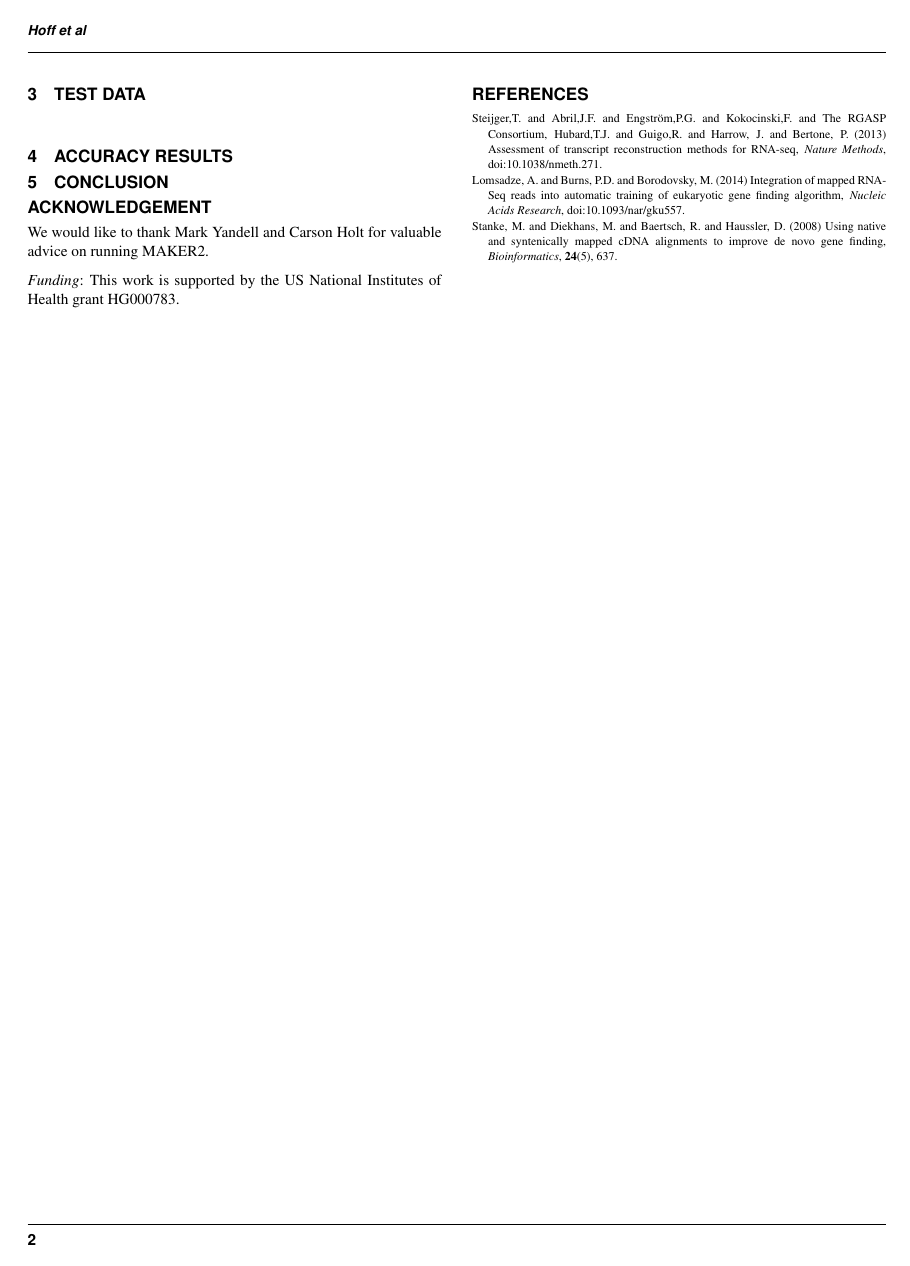
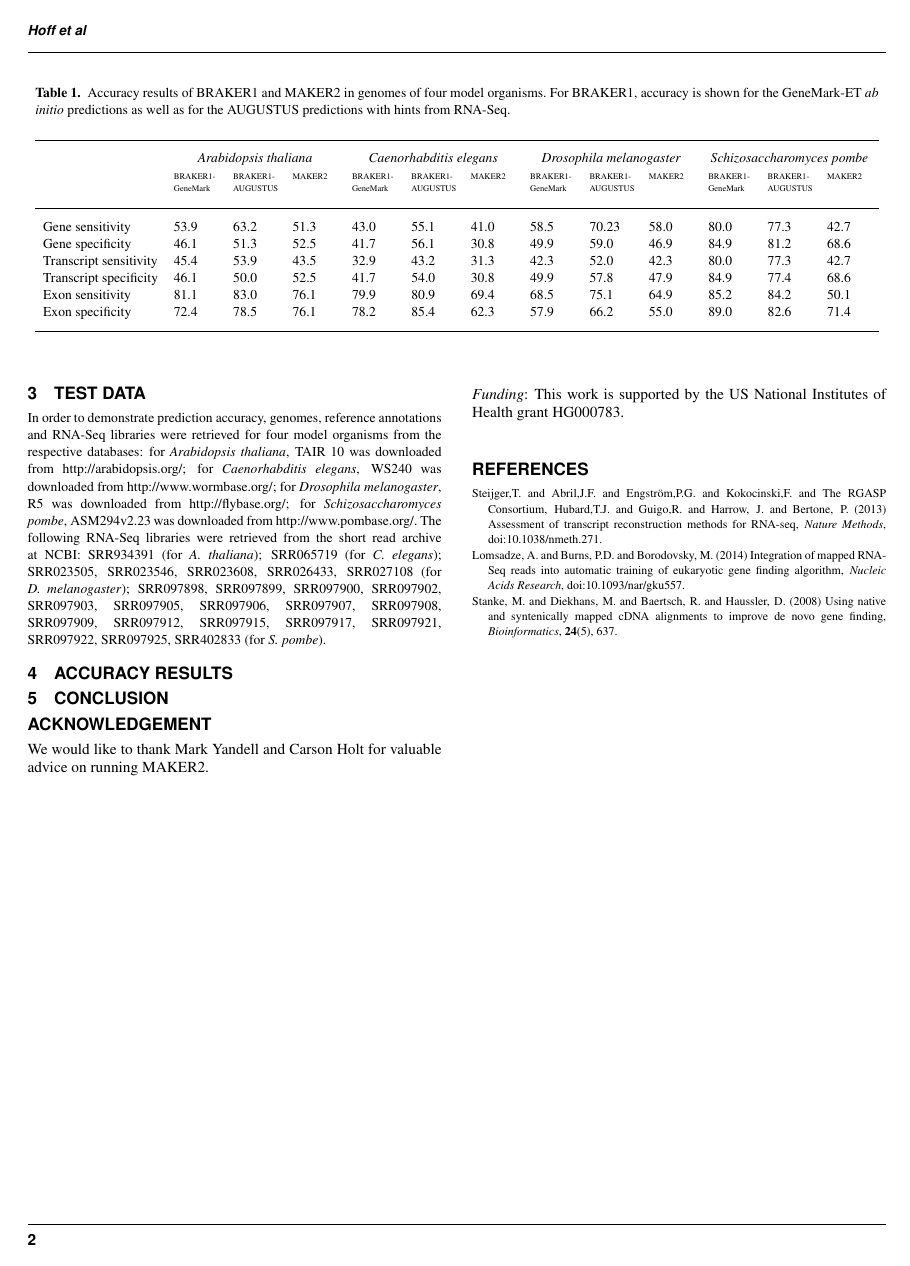
Before and after one commit to Gaius-Augustus/BRAKER, a LaTeX paper (bioinformatics2015/document.tex): page 2 of 2. Compiled offline with pdfLaTeX.

Commit message:
git-svn-id: file:///home/gumz3/Documents/Braker/svn/braker/trunks@51 52e7708f-445d-428a-8816-bceb3badd3a6

```diff
--- a/bioinformatics2015/document.tex
+++ b/bioinformatics2015/document.tex
@@ -48,20 +50,31 @@ BRAKER1 is implemented in Perl and requires two input files: an RNA-Seq alignmen
 \caption{Schematic view of the BRAKER1 pipeline.}\label{pipeline}
 \end{figure}
 
+\begin{table*}[!t]
+\processtable{Accuracy results of BRAKER1 and MAKER2 in genomes of four model organisms. For BRAKER1, accuracy is shown for the GeneMark-ET \textit{ab initio} predictions as well as for the AUGUSTUS predictions with hints from RNA-Seq.\label{Tab:01}}
+{\begin{tabular}{lp{.9cm}p{.9cm}p{.9cm}p{.9cm}p{.9cm}p{.9cm}p{.9cm}p{.9cm}p{.9cm}p{.9cm}p{.9cm}p{.9cm}}\toprule
+ & \multicolumn{3}{c}{\textit{Arabidopsis thaliana}} &  \multicolumn{3}{c}{\textit{Caenorhabditis elegans}} &  \multicolumn{3}{c}{\textit{Drosophila melanogaster}} &  \multicolumn{3}{c}{\textit{Schizosaccharomyces pombe}}\\
+ & \tiny{BRAKER1-GeneMark} & \tiny{BRAKER1-AUGUSTUS} & \tiny{MAKER2} & \tiny{BRAKER1-GeneMark} & \tiny{BRAKER1-AUGUSTUS} & \tiny{MAKER2} & \tiny{BRAKER1-GeneMark} & \tiny{BRAKER1-AUGUSTUS} & \tiny{MAKER2} & \tiny{BRAKER1-GeneMark} &\tiny{BRAKER1-AUGUSTUS} & \tiny{MAKER2}\\
+ \midrule
+Gene sensitivity & 53.9 & 63.2 & 51.3 & 43.0 & 55.1& 41.0 & 58.5& 70.23 & 58.0 & 80.0& 77.3  & 42.7\\
+Gene specificity & 46.1 & 51.3 & 52.5& 41.7& 56.1& 30.8& 49.9 & 59.0 & 46.9& 84.9& 81.2& 68.6\\
+Transcript sensitivity & 45.4 & 53.9 & 43.5& 32.9& 43.2& 31.3& 42.3 &52.0 & 42.3 & 80.0& 77.3& 42.7\\
+Transcript specificity & 46.1 & 50.0 & 52.5& 41.7 & 54.0& 30.8 & 49.9 & 57.8 & 47.9 &84.9 & 77.4 & 68.6\\
+Exon sensitivity & 81.1 & 83.0 & 76.1& 79.9& 80.9& 69.4 & 68.5& 75.1& 64.9& 85.2 & 84.2 & 50.1 \\
+Exon specificity & 72.4 & 78.5 & 76.1& 78.2& 85.4& 62.3 & 57.9 & 66.2 & 55.0 & 89.0& 82.6& 71.4\\
+\botrule
+
+\end{tabular}}{}
+\end{table*}
 
 \section{Test Data}
 
+In order to demonstrate prediction accuracy, genomes, reference annotations and RNA-Seq libraries were retrieved for four model organisms from the respective databases: for \textit{Arabidopsis thaliana}, TAIR 10 was downloaded from http://arabidopsis.org/; for \textit{Caenorhabditis elegans}, WS240 was downloaded from http://www.wormbase.org/; for \textit{Drosophila melanogaster}, R5 was downloaded from http://flybase.org/; for \textit{Schizosaccharomyces pombe}, ASM294v2.23 was downloaded from http://www.pombase.org/. The following RNA-Seq libraries were retrieved from the short read archive at NCBI: SRR934391 (for \textit{A.~thaliana}); SRR065719 (for \textit{C.~elegans}); SRR023505, SRR023546, SRR023608, SRR026433, SRR027108 (for \textit{D.~melanogaster}); SRR097898, SRR097899, SRR097900, SRR097902, SRR097903,
+SRR097905, SRR097906, SRR097907, SRR097908, SRR097909,
+SRR097912, SRR097915, SRR097917, SRR097921, SRR097922,
+SRR097925, SRR402833 (for \textit{S.~pombe}).
 
-% \begin{table}[!t]
-% \processtable{This is table caption\label{Tab:01}}
-% {\begin{tabular}{llll}\toprule
-% head1 & head2 & head3 & head4\\\midrule
-% row1 & row1 & row1 & row1\\
-% row2 & row2 & row2 & row2\\
-% row3 & row3 & row3 & row3\\
-% row4 & row4 & row4 & row4\\\botrule
-% \end{tabular}}{This is a footnote}
-% \end{table}
+
 
 \end{methods}
 
```
Also changed, not shown: bioinformatics2015/document.pdf, bioinformatics2015/document.tex (2 more changed lines).
